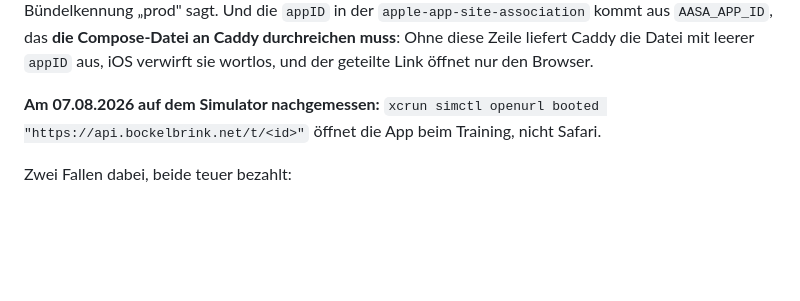
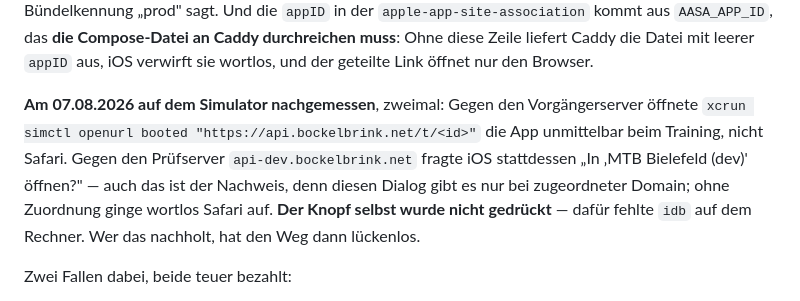
Before and after one commit to marcobockelbrink/mtb-bielefeld-app, a Markdown page: docs/ARCHITEKTUR.md, the part around the change. Drawn GitHub-style; blank space fills up the shorter version.

```diff
--- a/docs/ARCHITEKTUR.md
+++ b/docs/ARCHITEKTUR.md
@@ -379,9 +379,15 @@ fiele auf dev zurück, während die Bündelkennung „prod" sagt. Und die
 Caddy die Datei mit leerer `appID` aus, iOS verwirft sie wortlos, und der
 geteilte Link öffnet nur den Browser.
 
-**Am 07.08.2026 auf dem Simulator nachgemessen:**
-`xcrun simctl openurl booted "https://api.bockelbrink.net/t/<id>"` öffnet die
-App beim Training, nicht Safari.
+**Am 07.08.2026 auf dem Simulator nachgemessen**, zweimal: Gegen den
+Vorgängerserver öffnete `xcrun simctl openurl booted
+"https://api.bockelbrink.net/t/<id>"` die App unmittelbar beim Training,
+nicht Safari. Gegen den Prüfserver `api-dev.bockelbrink.net` fragte iOS
+stattdessen „In ‚MTB Bielefeld (dev)' öffnen?" — auch das ist der
+Nachweis, denn diesen Dialog gibt es nur bei zugeordneter Domain; ohne
+Zuordnung ginge wortlos Safari auf. **Der Knopf selbst wurde nicht
+gedrückt** — dafür fehlte `idb` auf dem Rechner. Wer das nachholt, hat den
+Weg dann lückenlos.
 
 Zwei Fallen dabei, beide teuer bezahlt:
 
```
Also changed, not shown: CLAUDE.md (+35 -1 lines), README.md (+23 -1 lines).
